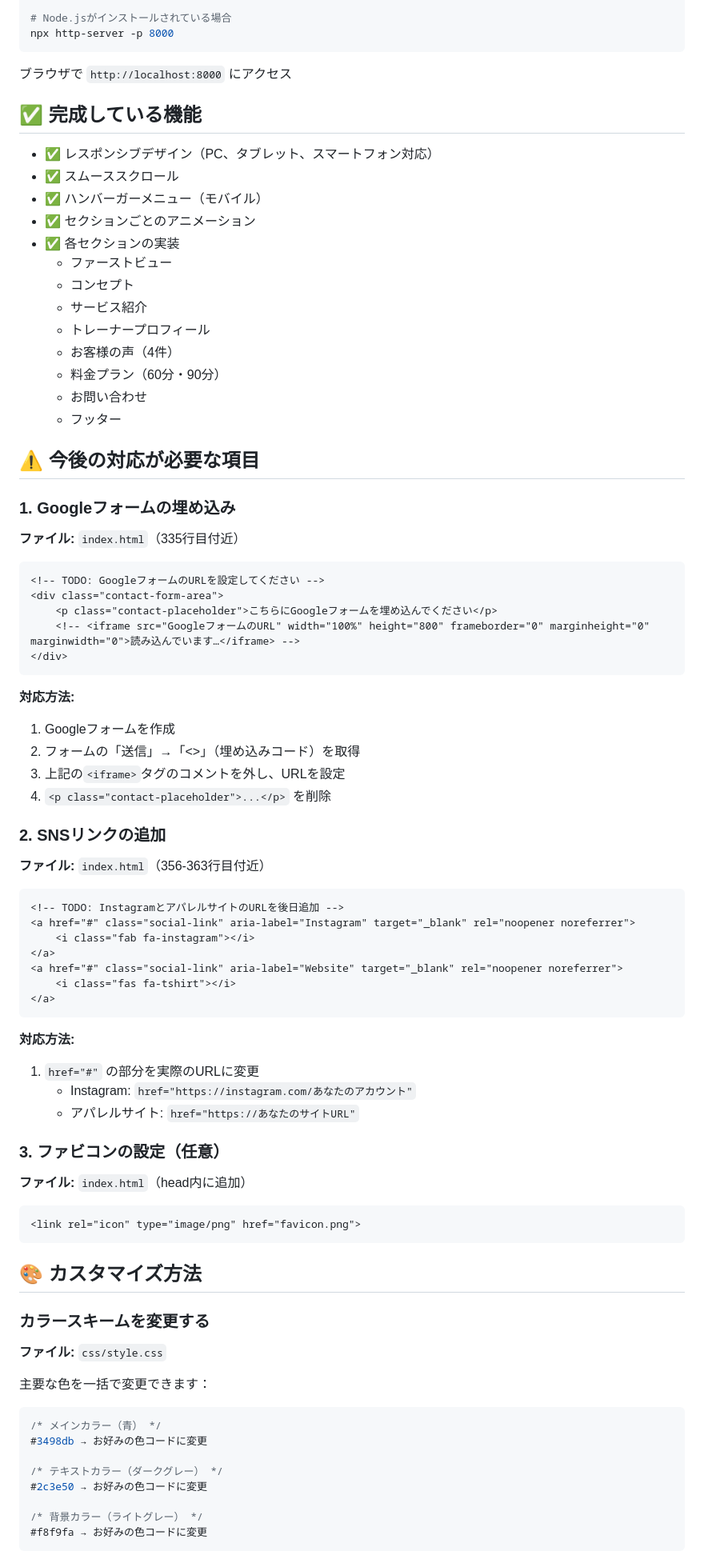
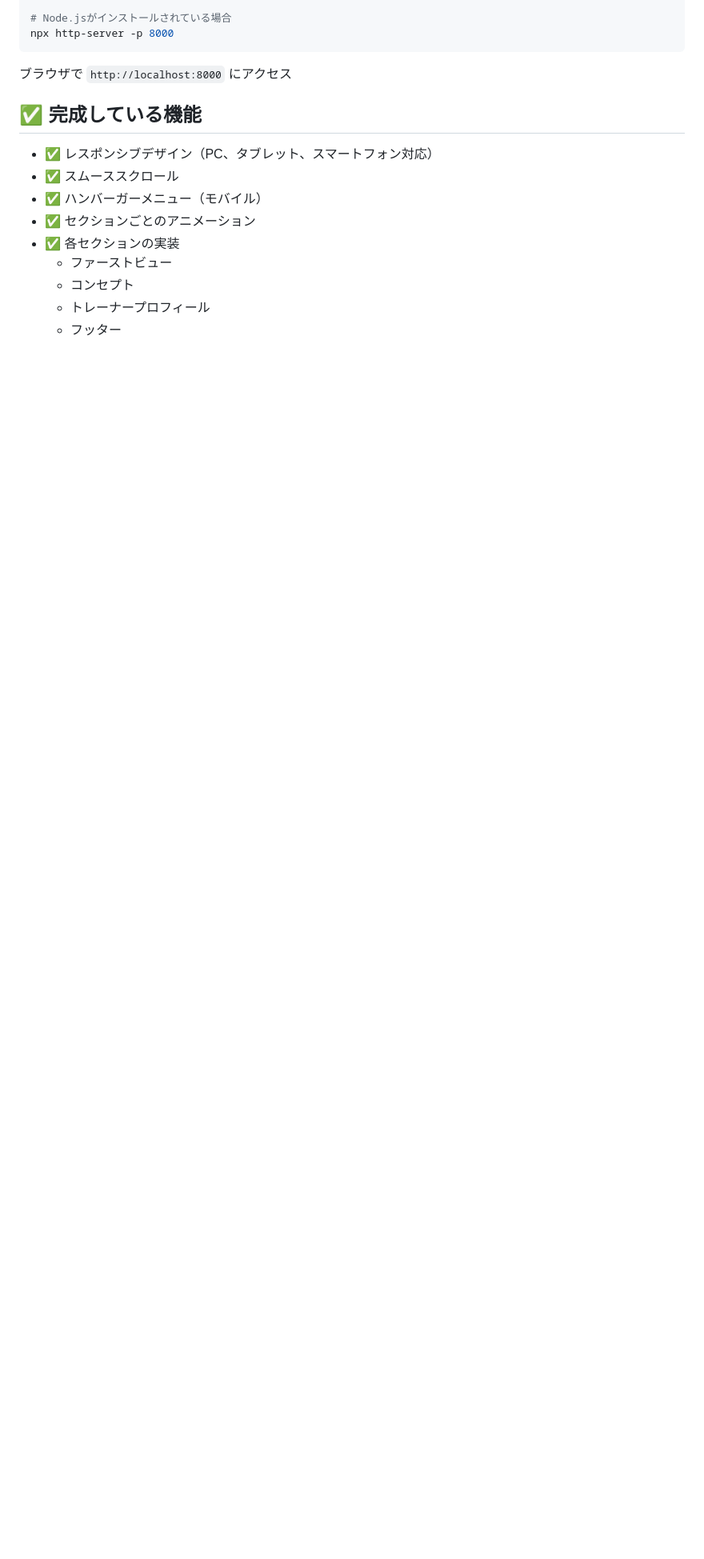
Before and after one commit to kirin-riki/Noguchi_Ryo_Parsonal_Traning_LP, a Markdown page: README.md, the part around one of its changes. Shown at 80% size. GitHub-like rendering; blank space fills up the shorter version.

Commit message:
fix-readme修正

````diff
--- a/README.md
+++ b/README.md
@@ -53,76 +50,5 @@ npx http-server -p 8000
 - ✅ 各セクションの実装
   - ファーストビュー
   - コンセプト
-  - サービス紹介
   - トレーナープロフィール
-  - お客様の声（4件）
-  - 料金プラン（60分・90分）
-  - お問い合わせ
   - フッター
-
-## ⚠️ 今後の対応が必要な項目
-
-### 1. Googleフォームの埋め込み
-
-**ファイル:** `index.html`（335行目付近）
-
-```html
-<!-- TODO: GoogleフォームのURLを設定してください -->
-<div class="contact-form-area">
-    <p class="contact-placeholder">こちらにGoogleフォームを埋め込んでください</p>
-    <!-- <iframe src="GoogleフォームのURL" width="100%" height="800" frameborder="0" marginheight="0" marginwidth="0">読み込んでいます…</iframe> -->
-</div>
-```
-
-**対応方法:**
-1. Googleフォームを作成
-2. フォームの「送信」→「<>」（埋め込みコード）を取得
-3. 上記の`<iframe>`タグのコメントを外し、URLを設定
-4. `<p class="contact-placeholder">...</p>` を削除
-
-### 2. SNSリンクの追加
-
-**ファイル:** `index.html`（356-363行目付近）
-
-```html
-<!-- TODO: InstagramとアパレルサイトのURLを後日追加 -->
-<a href="#" class="social-link" aria-label="Instagram" target="_blank" rel="noopener noreferrer">
-    <i class="fab fa-instagram"></i>
-</a>
-<a href="#" class="social-link" aria-label="Website" target="_blank" rel="noopener noreferrer">
-    <i class="fas fa-tshirt"></i>
-</a>
-```
-
-**対応方法:**
-1. `href="#"` の部分を実際のURLに変更
-   - Instagram: `href="https://instagram.com/あなたのアカウント"`
-   - アパレルサイト: `href="https://あなたのサイトURL"`
-
-### 3. ファビコンの設定（任意）
-
-**ファイル:** `index.html`（head内に追加）
-
-```html
-<link rel="icon" type="image/png" href="favicon.png">
-```
-
-## 🎨 カスタマイズ方法
-
-### カラースキームを変更する
-
-**ファイル:** `css/style.css`
-
-主要な色を一括で変更できます：
-
-```css
-/* メインカラー（青） */
-#3498db → お好みの色コードに変更
-
-/* テキストカラー（ダークグレー） */
-#2c3e50 → お好みの色コードに変更
-
-/* 背景カラー（ライトグレー） */
-#f8f9fa → お好みの色コードに変更
-```
-
````
Also changed, not shown: other parts of README.md (+0 -31 lines).
